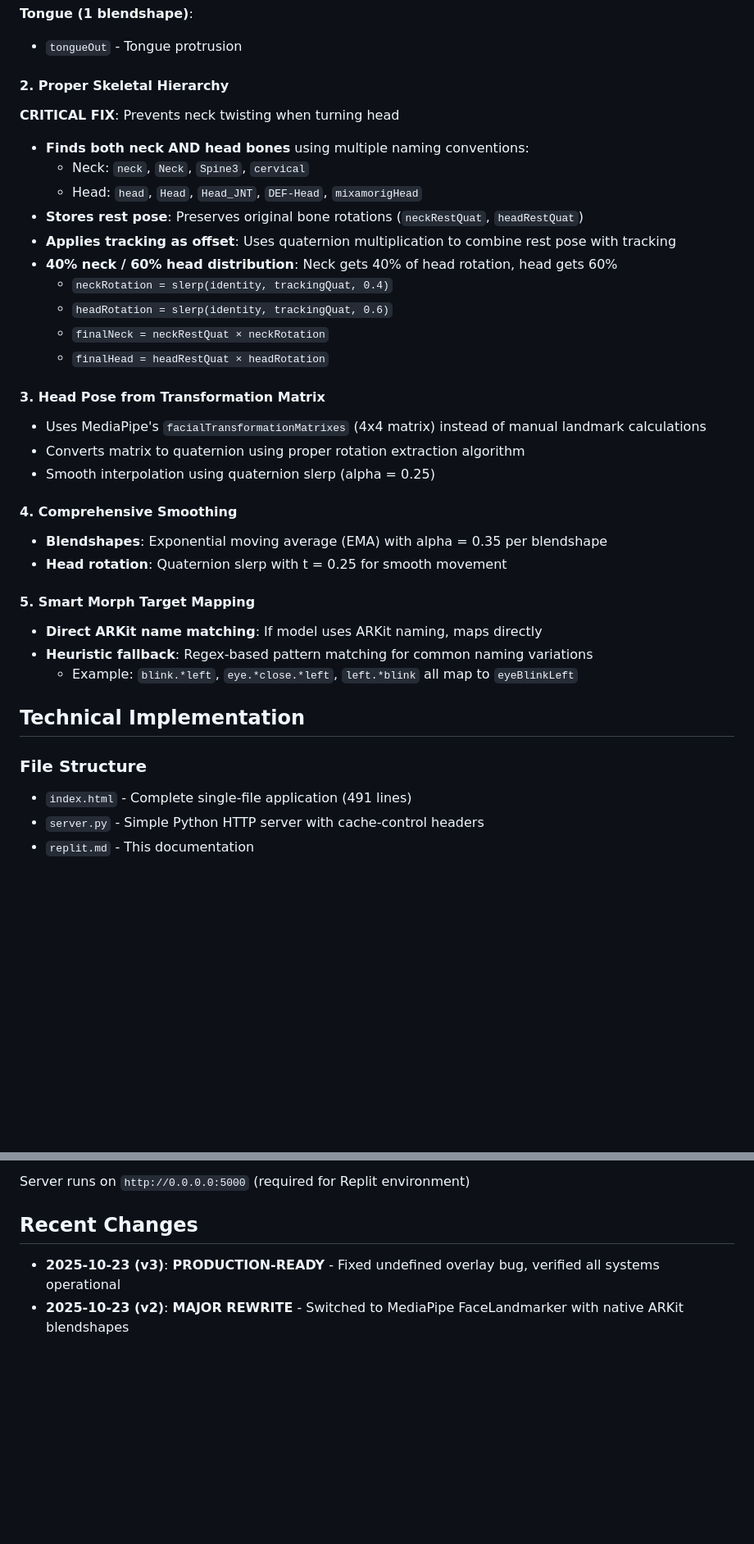
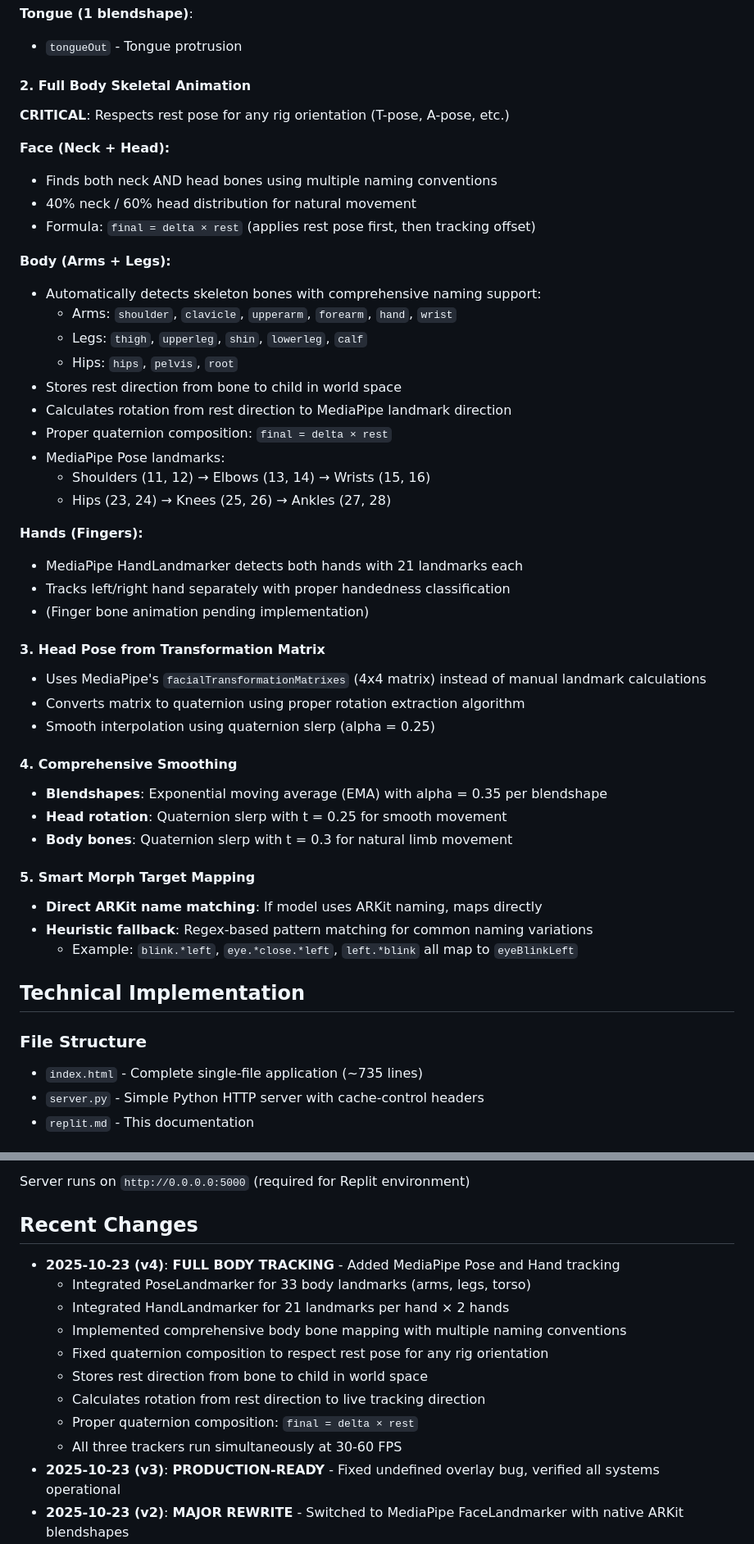
Before and after one commit to Emmanuel-PaulMaah/mirror-face, a Markdown page: replit.md, 2 parts joined by grey strips. Shown at 82% size. Rendered like a GitHub page; blank space fills up the shorter version.

```diff
--- a/replit.md
+++ b/replit.md
@@ -60,19 +62,30 @@ Uses MediaPipe's built-in `FaceLandmarker` with `outputFaceBlendshapes: true` to
 **Tongue (1 blendshape)**:
 - `tongueOut` - Tongue protrusion
 
-#### 2. Proper Skeletal Hierarchy
-**CRITICAL FIX**: Prevents neck twisting when turning head
+#### 2. Full Body Skeletal Animation
+**CRITICAL**: Respects rest pose for any rig orientation (T-pose, A-pose, etc.)
 
-- **Finds both neck AND head bones** using multiple naming conventions:
-  - Neck: `neck`, `Neck`, `Spine3`, `cervical`
-  - Head: `head`, `Head`, `Head_JNT`, `DEF-Head`, `mixamorigHead`
-- **Stores rest pose**: Preserves original bone rotations (`neckRestQuat`, `headRestQuat`)
-- **Applies tracking as offset**: Uses quaternion multiplication to combine rest pose with tracking
-- **40% neck / 60% head distribution**: Neck gets 40% of head rotation, head gets 60%
-  - `neckRotation = slerp(identity, trackingQuat, 0.4)`
-  - `headRotation = slerp(identity, trackingQuat, 0.6)`
-  - `finalNeck = neckRestQuat × neckRotation`
-  - `finalHead = headRestQuat × headRotation`
+**Face (Neck + Head):**
+- Finds both neck AND head bones using multiple naming conventions
+- 40% neck / 60% head distribution for natural movement
+- Formula: `final = delta × rest` (applies rest pose first, then tracking offset)
+
+**Body (Arms + Legs):**
+- Automatically detects skeleton bones with comprehensive naming support:
+  - Arms: `shoulder`, `clavicle`, `upperarm`, `forearm`, `hand`, `wrist`
+  - Legs: `thigh`, `upperleg`, `shin`, `lowerleg`, `calf`
+  - Hips: `hips`, `pelvis`, `root`
+- Stores rest direction from bone to child in world space
+- Calculates rotation from rest direction to MediaPipe landmark direction
+- Proper quaternion composition: `final = delta × rest`
+- MediaPipe Pose landmarks:
+  - Shoulders (11, 12) → Elbows (13, 14) → Wrists (15, 16)
+  - Hips (23, 24) → Knees (25, 26) → Ankles (27, 28)
+
+**Hands (Fingers):**
+- MediaPipe HandLandmarker detects both hands with 21 landmarks each
+- Tracks left/right hand separately with proper handedness classification
+- (Finger bone animation pending implementation)
 
 #### 3. Head Pose from Transformation Matrix
 - Uses MediaPipe's `facialTransformationMatrixes` (4x4 matrix) instead of manual landmark calculations
@@ -82,6 +95,7 @@ Uses MediaPipe's built-in `FaceLandmarker` with `outputFaceBlendshapes: true` to
 #### 4. Comprehensive Smoothing
 - **Blendshapes**: Exponential moving average (EMA) with alpha = 0.35 per blendshape
 - **Head rotation**: Quaternion slerp with t = 0.25 for smooth movement
+- **Body bones**: Quaternion slerp with t = 0.3 for natural limb movement
 
 #### 5. Smart Morph Target Mapping
 - **Direct ARKit name matching**: If model uses ARKit naming, maps directly
@@ -91,7 +105,7 @@ Uses MediaPipe's built-in `FaceLandmarker` with `outputFaceBlendshapes: true` to
 ## Technical Implementation
 
 ### File Structure
-- `index.html` - Complete single-file application (491 lines)
+- `index.html` - Complete single-file application (~735 lines)
 - `server.py` - Simple Python HTTP server with cache-control headers
 - `replit.md` - This documentation
 
@@ -139,6 +176,15 @@ python server.py
 Server runs on `http://0.0.0.0:5000` (required for Replit environment)
 
 ## Recent Changes
+- **2025-10-23 (v4)**: **FULL BODY TRACKING** - Added MediaPipe Pose and Hand tracking
+  - Integrated PoseLandmarker for 33 body landmarks (arms, legs, torso)
+  - Integrated HandLandmarker for 21 landmarks per hand × 2 hands
+  - Implemented comprehensive body bone mapping with multiple naming conventions
+  - Fixed quaternion composition to respect rest pose for any rig orientation
+  - Stores rest direction from bone to child in world space
+  - Calculates rotation from rest direction to live tracking direction
+  - Proper quaternion composition: `final = delta × rest`
+  - All three trackers run simultaneously at 30-60 FPS
 - **2025-10-23 (v3)**: **PRODUCTION-READY** - Fixed undefined overlay bug, verified all systems operational
 - **2025-10-23 (v2)**: **MAJOR REWRITE** - Switched to MediaPipe FaceLandmarker with native ARKit blendshapes
   - Replaced manual landmark math with MediaPipe's trained neural network
```
Also changed, not shown: other parts of replit.md (+33 -7 lines).
